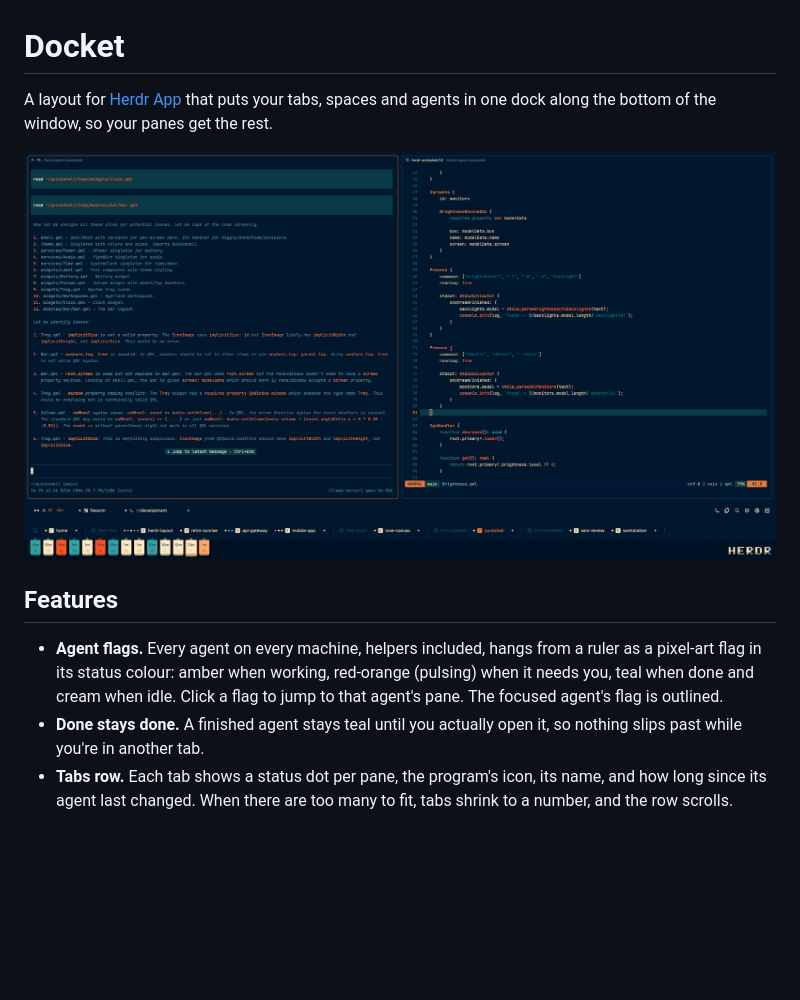
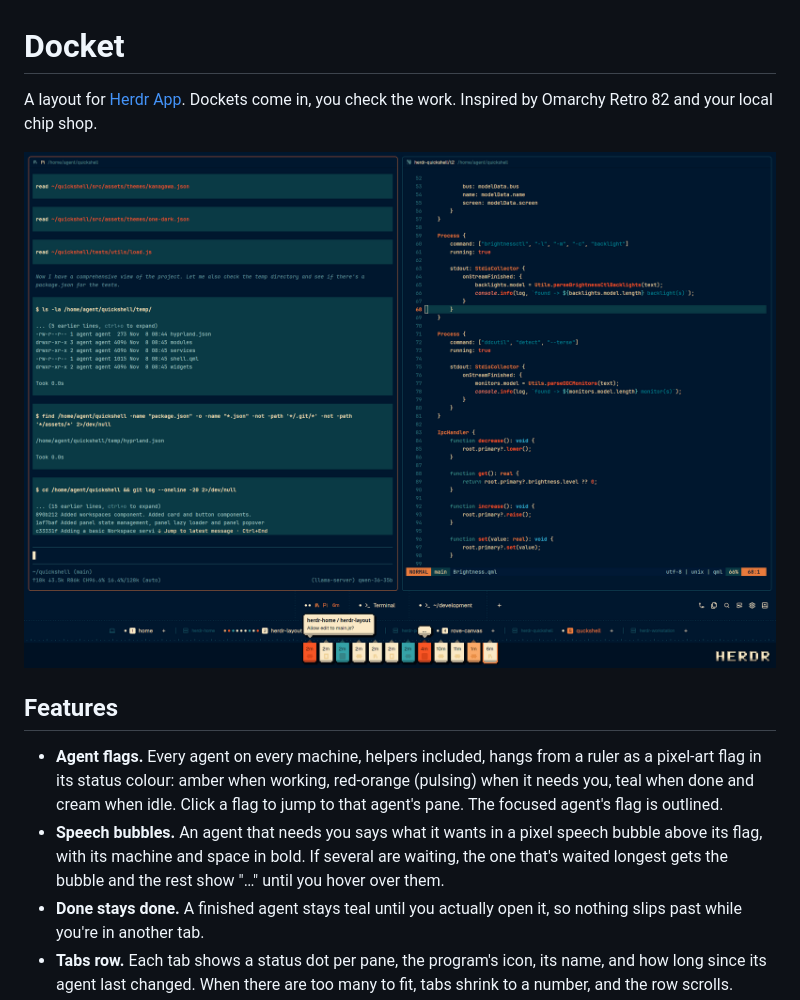
Before and after one commit to rove-digital/herdr-docket, a Markdown page: README.md, the part around the change. Drawn GitHub-style; pictures changed too: preview.png; blank space fills up the shorter version.

Commit message:
Now centering tabs, spaces and dockets. Added speech bubbles for when agents need attention.

```diff
--- a/README.md
+++ b/README.md
@@ -1,12 +1,14 @@
 # Docket
 
-A layout for [Herdr App](https://herdr.dev) that puts your tabs, spaces and agents in one dock along the bottom of the window, so your panes get the rest.
+
+A layout for [Herdr App](https://herdr.dev). Dockets come in, you check the work. Inspired by Omarchy Retro 82 and your local chip shop.
 
 ![Docket](preview.png)
 
 ## Features
 
 - **Agent flags.** Every agent on every machine, helpers included, hangs from a ruler as a pixel-art flag in its status colour: amber when working, red-orange (pulsing) when it needs you, teal when done and cream when idle. Click a flag to jump to that agent's pane. The focused agent's flag is outlined.
+- **Speech bubbles.** An agent that needs you says what it wants in a pixel speech bubble above its flag, with its machine and space in bold. If several are waiting, the one that's waited longest gets the bubble and the rest show "…" until you hover over them.
 - **Done stays done.** A finished agent stays teal until you actually open it, so nothing slips past while you're in another tab.
 - **Tabs row.** Each tab shows a status dot per pane, the program's icon, its name, and how long since its agent last changed. When there are too many to fit, tabs shrink to a number, and the row scrolls.
 - **Spaces row.** Spaces are grouped by machine, each with its agents' status dots and a numbered badge. You can drag to reorder, and there's a **+** per machine.
```
Also changed, not shown: RECIPE.md (+35 -14 lines), 3 other files.
